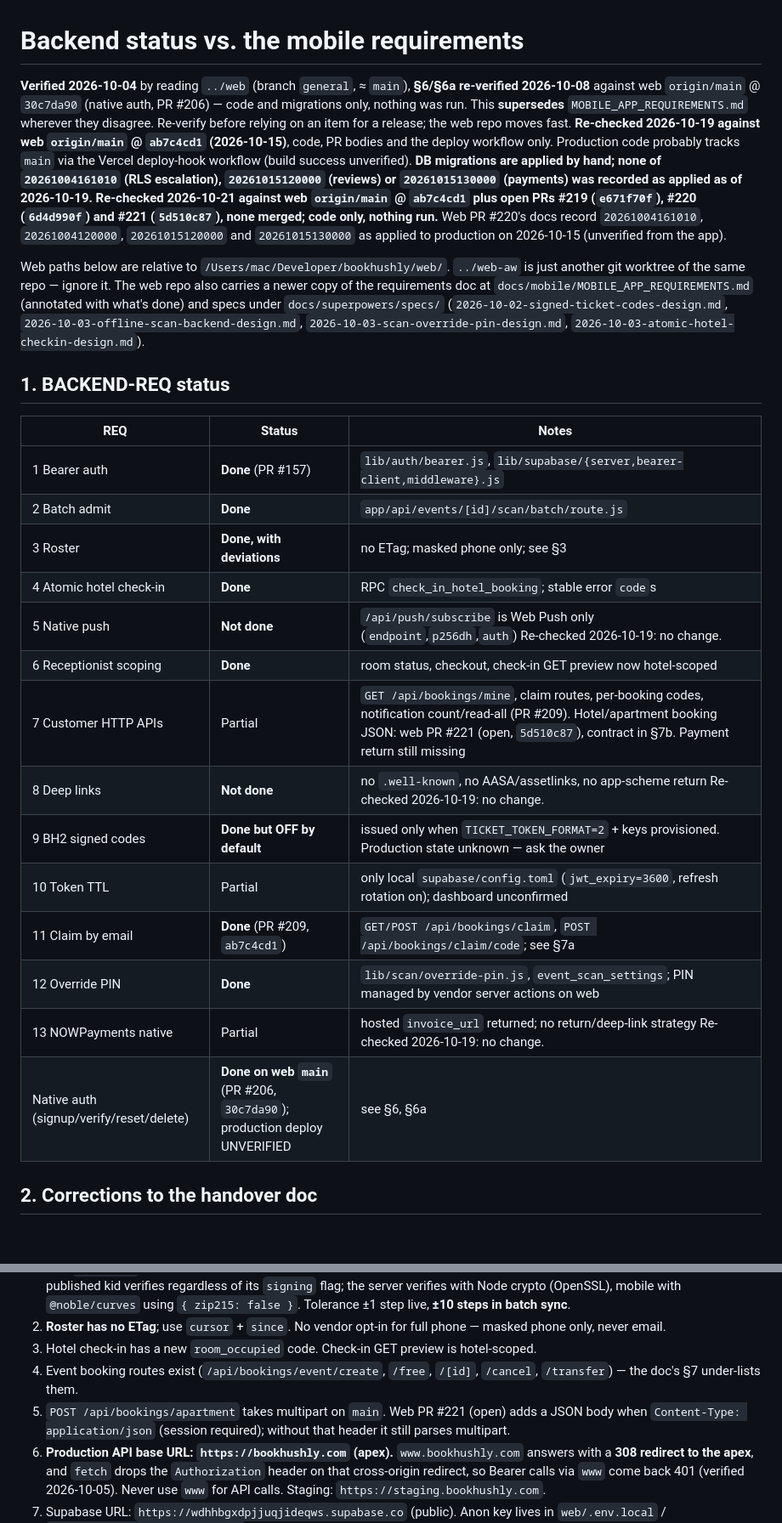
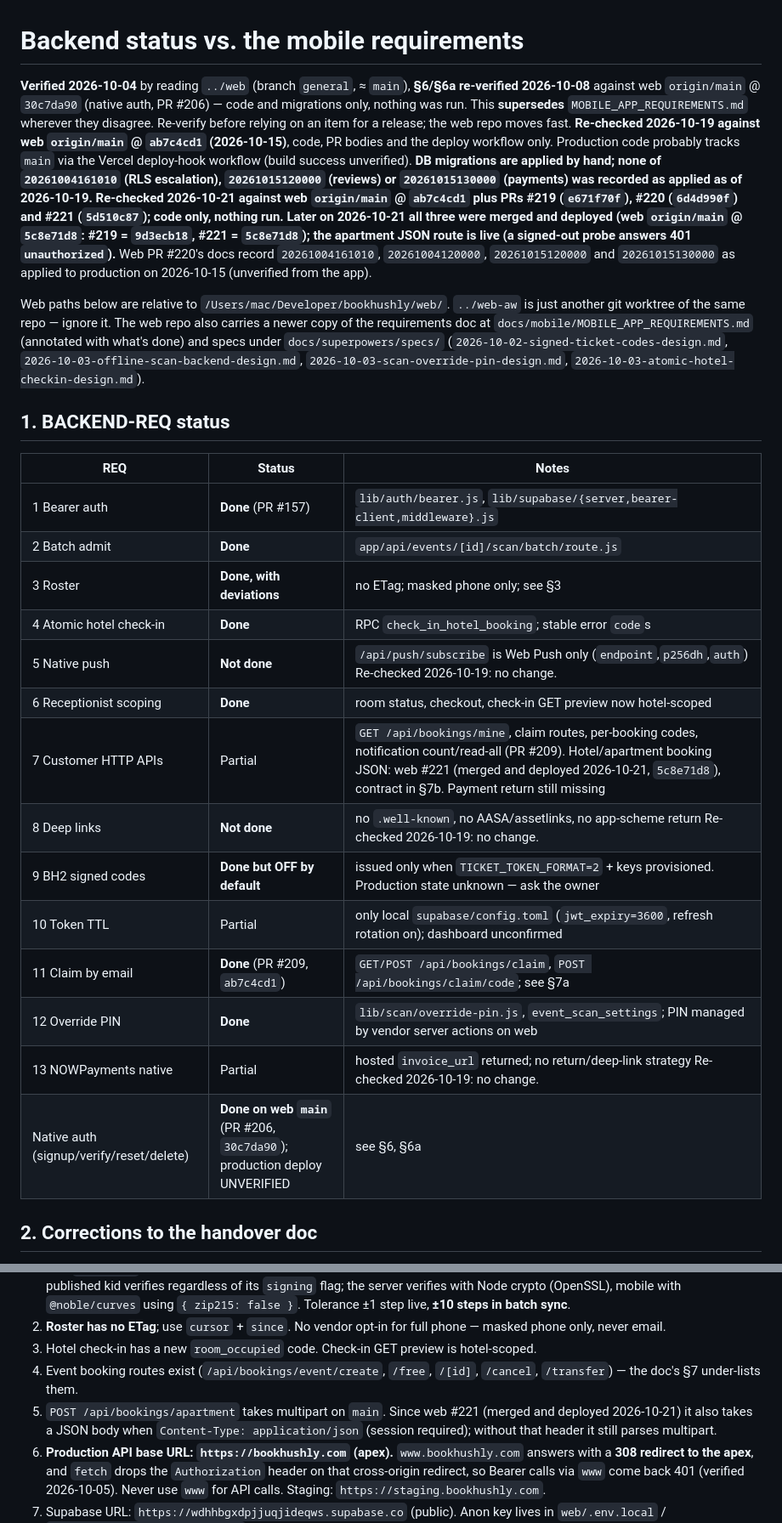
Before and after one commit to bookhushly/mobile, a Markdown page: docs/BACKEND_STATUS.md, 2 parts joined by grey strips. Shown at 85% size. GitHub-like rendering; blank space fills up the shorter version.

```diff
--- a/docs/BACKEND_STATUS.md
+++ b/docs/BACKEND_STATUS.md
@@ -1,27 +1,27 @@
 # Backend status vs. the mobile requirements
 
-**Verified 2026-10-04** by reading `../web` (branch `general`, ≈ `main`), **§6/§6a re-verified 2026-10-08** against web `origin/main` @ `30c7da90` (native auth, PR #206) — code and migrations only, nothing was run. This **supersedes** `MOBILE_APP_REQUIREMENTS.md` wherever they disagree. Re-verify before relying on an item for a release; the web repo moves fast. **Re-checked 2026-10-19 against web `origin/main` @ `ab7c4cd1` (2026-10-15)**, code, PR bodies and the deploy workflow only. Production code probably tracks `main` via the Vercel deploy-hook workflow (build success unverified). **DB migrations are applied by hand; none of `20261004161010` (RLS escalation), `20261015120000` (reviews) or `20261015130000` (payments) was recorded as applied as of 2026-10-19.** **Re-checked 2026-10-21 against web `origin/main` @ `ab7c4cd1` plus open PRs #219 (`e671f70f`), #220 (`6d4d990f`) and #221 (`5d510c87`), none merged; code only, nothing run.** Web PR #220's docs record `20261004161010`, `20261004120000`, `20261015120000` and `20261015130000` as applied to production on 2026-10-15 (unverified from the app).
+**Verified 2026-10-04** by reading `../web` (branch `general`, ≈ `main`), **§6/§6a re-verified 2026-10-08** against web `origin/main` @ `30c7da90` (native auth, PR #206) — code and migrations only, nothing was run. This **supersedes** `MOBILE_APP_REQUIREMENTS.md` wherever they disagree. Re-verify before relying on an item for a release; the web repo moves fast. **Re-checked 2026-10-19 against web `origin/main` @ `ab7c4cd1` (2026-10-15)**, code, PR bodies and the deploy workflow only. Production code probably tracks `main` via the Vercel deploy-hook workflow (build success unverified). **DB migrations are applied by hand; none of `20261004161010` (RLS escalation), `20261015120000` (reviews) or `20261015130000` (payments) was recorded as applied as of 2026-10-19.** **Re-checked 2026-10-21 against web `origin/main` @ `ab7c4cd1` plus PRs #219 (`e671f70f`), #220 (`6d4d990f`) and #221 (`5d510c87`); code only, nothing run. Later on 2026-10-21 all three were merged and deployed (web `origin/main` @ `5c8e71d8`: #219 = `9d3ecb18`, #221 = `5c8e71d8`); the apartment JSON route is live (a signed-out probe answers 401 `unauthorized`).** Web PR #220's docs record `20261004161010`, `20261004120000`, `20261015120000` and `20261015130000` as applied to production on 2026-10-15 (unverified from the app).
 
 Web paths below are relative to `/Users/mac/Developer/bookhushly/web/`. `../web-aw` is just another git worktree of the same repo — ignore it. The web repo also carries a newer copy of the requirements doc at `docs/mobile/MOBILE_APP_REQUIREMENTS.md` (annotated with what's done) and specs under `docs/superpowers/specs/` (`2026-10-02-signed-ticket-codes-design.md`, `2026-10-03-offline-scan-backend-design.md`, `2026-10-03-scan-override-pin-design.md`, `2026-10-03-atomic-hotel-checkin-design.md`).
 
 ## 1. BACKEND-REQ status
 
-| REQ                                      | Status                                                                     | Notes                                                                                                                                                                                                         |
-| ---------------------------------------- | -------------------------------------------------------------------------- | ------------------------------------------------------------------------------------------------------------------------------------------------------------------------------------------------------------- |
-| 1 Bearer auth                            | **Done** (PR #157)                                                         | `lib/auth/bearer.js`, `lib/supabase/{server,bearer-client,middleware}.js`                                                                                                                                     |
-| 2 Batch admit                            | **Done**                                                                   | `app/api/events/[id]/scan/batch/route.js`                                                                                                                                                                     |
-| 3 Roster                                 | **Done, with deviations**                                                  | no ETag; masked phone only; see §3                                                                                                                                                                            |
-| 4 Atomic hotel check-in                  | **Done**                                                                   | RPC `check_in_hotel_booking`; stable error `code`s                                                                                                                                                            |
-| 5 Native push                            | **Not done**                                                               | `/api/push/subscribe` is Web Push only (`endpoint`,`p256dh`,`auth`) Re-checked 2026-10-19: no change.                                                                                                         |
-| 6 Receptionist scoping                   | **Done**                                                                   | room status, checkout, check-in GET preview now hotel-scoped                                                                                                                                                  |
-| 7 Customer HTTP APIs                     | Partial                                                                    | `GET /api/bookings/mine`, claim routes, per-booking codes, notification count/read-all (PR #209). Hotel/apartment booking JSON: web PR #221 (open, `5d510c87`), contract in §7b. Payment return still missing |
-| 8 Deep links                             | **Not done**                                                               | no `.well-known`, no AASA/assetlinks, no app-scheme return Re-checked 2026-10-19: no change.                                                                                                                  |
-| 9 BH2 signed codes                       | **Done but OFF by default**                                                | issued only when `TICKET_TOKEN_FORMAT=2` + keys provisioned. Production state unknown — ask the owner                                                                                                         |
-| 10 Token TTL                             | Partial                                                                    | only local `supabase/config.toml` (`jwt_expiry=3600`, refresh rotation on); dashboard unconfirmed                                                                                                             |
-| 11 Claim by email                        | **Done** (PR #209, `ab7c4cd1`)                                             | `GET/POST /api/bookings/claim`, `POST /api/bookings/claim/code`; see §7a                                                                                                                                      |
-| 12 Override PIN                          | **Done**                                                                   | `lib/scan/override-pin.js`, `event_scan_settings`; PIN managed by vendor server actions on web                                                                                                                |
-| 13 NOWPayments native                    | Partial                                                                    | hosted `invoice_url` returned; no return/deep-link strategy Re-checked 2026-10-19: no change.                                                                                                                 |
-| Native auth (signup/verify/reset/delete) | **Done on web `main`** (PR #206, `30c7da90`); production deploy UNVERIFIED | see §6, §6a                                                                                                                                                                                                   |
+| REQ                                      | Status                                                                     | Notes                                                                                                                                                                                                                                |
+| ---------------------------------------- | -------------------------------------------------------------------------- | ------------------------------------------------------------------------------------------------------------------------------------------------------------------------------------------------------------------------------------ |
+| 1 Bearer auth                            | **Done** (PR #157)                                                         | `lib/auth/bearer.js`, `lib/supabase/{server,bearer-client,middleware}.js`                                                                                                                                                            |
+| 2 Batch admit                            | **Done**                                                                   | `app/api/events/[id]/scan/batch/route.js`                                                                                                                                                                                            |
+| 3 Roster                                 | **Done, with deviations**                                                  | no ETag; masked phone only; see §3                                                                                                                                                                                                   |
+| 4 Atomic hotel check-in                  | **Done**                                                                   | RPC `check_in_hotel_booking`; stable error `code`s                                                                                                                                                                                   |
+| 5 Native push                            | **Not done**                                                               | `/api/push/subscribe` is Web Push only (`endpoint`,`p256dh`,`auth`) Re-checked 2026-10-19: no change.                                                                                                                                |
+| 6 Receptionist scoping                   | **Done**                                                                   | room status, checkout, check-in GET preview now hotel-scoped                                                                                                                                                                         |
+| 7 Customer HTTP APIs                     | Partial                                                                    | `GET /api/bookings/mine`, claim routes, per-booking codes, notification count/read-all (PR #209). Hotel/apartment booking JSON: web #221 (merged and deployed 2026-10-21, `5c8e71d8`), contract in §7b. Payment return still missing |
+| 8 Deep links                             | **Not done**                                                               | no `.well-known`, no AASA/assetlinks, no app-scheme return Re-checked 2026-10-19: no change.                                                                                                                                         |
+| 9 BH2 signed codes                       | **Done but OFF by default**                                                | issued only when `TICKET_TOKEN_FORMAT=2` + keys provisioned. Production state unknown — ask the owner                                                                                                                                |
+| 10 Token TTL                             | Partial                                                                    | only local `supabase/config.toml` (`jwt_expiry=3600`, refresh rotation on); dashboard unconfirmed                                                                                                                                    |
+| 11 Claim by email                        | **Done** (PR #209, `ab7c4cd1`)                                             | `GET/POST /api/bookings/claim`, `POST /api/bookings/claim/code`; see §7a                                                                                                                                                             |
+| 12 Override PIN                          | **Done**                                                                   | `lib/scan/override-pin.js`, `event_scan_settings`; PIN managed by vendor server actions on web                                                                                                                                       |
+| 13 NOWPayments native                    | Partial                                                                    | hosted `invoice_url` returned; no return/deep-link strategy Re-checked 2026-10-19: no change.                                                                                                                                        |
+| Native auth (signup/verify/reset/delete) | **Done on web `main`** (PR #206, `30c7da90`); production deploy UNVERIFIED | see §6, §6a                                                                                                                                                                                                                          |
 
 ## 2. Corrections to the handover doc
 
@@ -29,7 +29,7 @@ Web paths below are relative to `/Users/mac/Developer/bookhushly/web/`. `../web-
 2. **Roster has no ETag**; use `cursor` + `since`. No vendor opt-in for full phone — masked phone only, never email.
 3. Hotel check-in has a new `room_occupied` code. Check-in GET preview is hotel-scoped.
 4. Event booking routes exist (`/api/bookings/event/create`, `/free`, `/[id]`, `/cancel`, `/transfer`) — the doc's §7 under-lists them.
-5. `POST /api/bookings/apartment` takes multipart on `main`. Web PR #221 (open) adds a JSON body when `Content-Type: application/json` (session required); without that header it still parses multipart.
+5. `POST /api/bookings/apartment` takes multipart on `main`. Since web #221 (merged and deployed 2026-10-21) it also takes a JSON body when `Content-Type: application/json` (session required); without that header it still parses multipart.
 6. **Production API base URL: `https://bookhushly.com` (apex).** `www.bookhushly.com` answers with a **308 redirect to the apex**, and `fetch` drops the `Authorization` header on that cross-origin redirect, so Bearer calls via `www` come back 401 (verified 2026-10-05). Never use `www` for API calls. Staging: `https://staging.bookhushly.com`.
 7. Supabase URL: `https://wdhhbgxdpjjuqjideqws.supabase.co` (public). Anon key lives in `web/.env.local` / `NEXT_PUBLIC_SUPABASE_ANON_KEY` — public by design; never touch the service-role key.
 
```
Also changed, not shown: other parts of docs/BACKEND_STATUS.md (+17 -16 lines), docs/device-tests/2026-10-21-phone-checks-phase-4c-checkout.md (+23 -17 lines), 1 other file.
